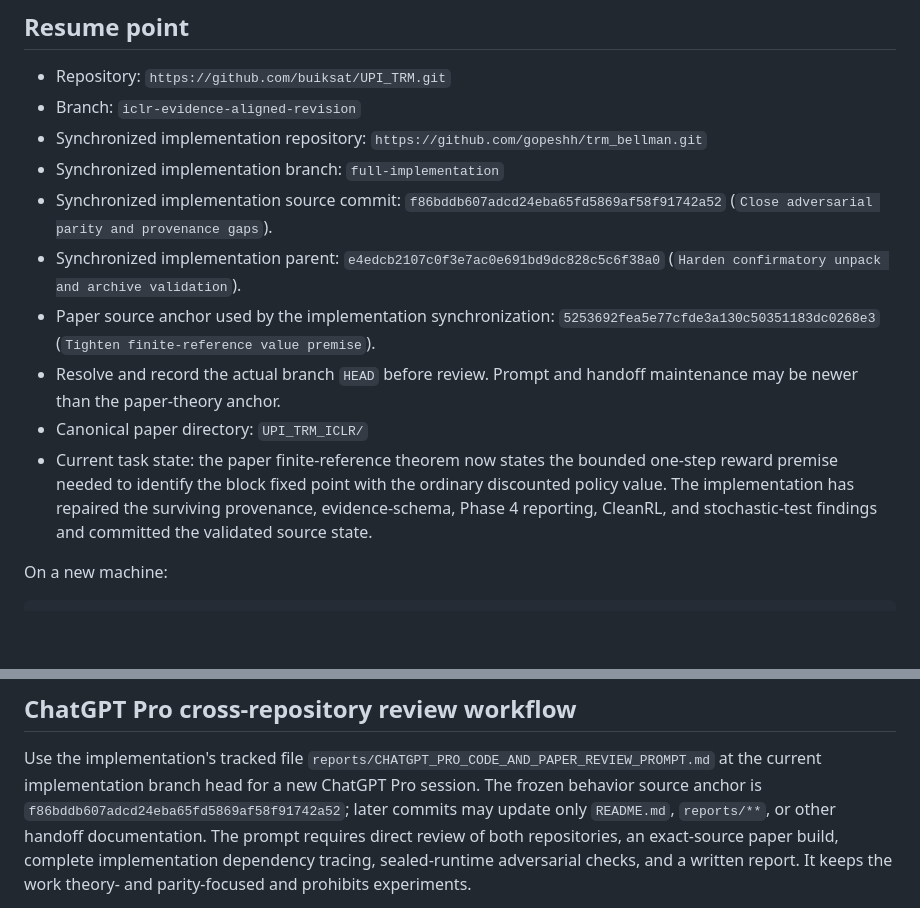
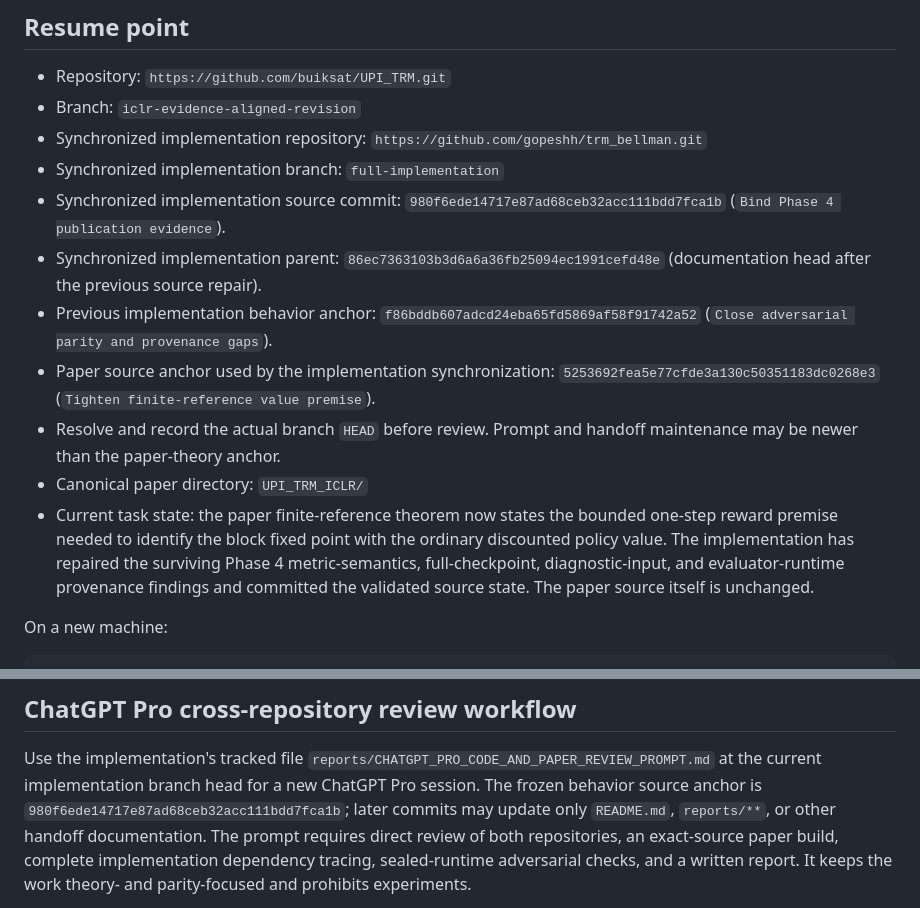
Before and after one commit to buiksat/UPI_TRM, a Markdown page: handoff.md, 2 parts joined by grey strips. GitHub-like rendering; blank space fills up the shorter version.

```diff
--- a/handoff.md
+++ b/handoff.md
@@ -8,16 +8,18 @@ Date: 2026-08-12
 - Branch: `iclr-evidence-aligned-revision`
 - Synchronized implementation repository: `https://github.com/gopeshh/trm_bellman.git`
 - Synchronized implementation branch: `full-implementation`
-- Synchronized implementation source commit: `f86bddb607adcd24eba65fd5869af58f91742a52` (`Close adversarial parity and provenance gaps`).
-- Synchronized implementation parent: `e4edcb2107c0f3e7ac0e691bd9dc828c5c6f38a0` (`Harden confirmatory unpack and archive validation`).
+- Synchronized implementation source commit: `980f6ede14717e87ad68ceb32acc111bdd7fca1b` (`Bind Phase 4 publication evidence`).
+- Synchronized implementation parent: `86ec7363103b3d6a6a36fb25094ec1991cefd48e` (documentation head after the previous source repair).
+- Previous implementation behavior anchor: `f86bddb607adcd24eba65fd5869af58f91742a52` (`Close adversarial parity and provenance gaps`).
 - Paper source anchor used by the implementation synchronization: `5253692fea5e77cfde3a130c50351183dc0268e3` (`Tighten finite-reference value premise`).
 - Resolve and record the actual branch `HEAD` before review. Prompt and handoff maintenance may be newer than the paper-theory anchor.
 - Canonical paper directory: `UPI_TRM_ICLR/`
 - Current task state: the paper finite-reference theorem now states the
   bounded one-step reward premise needed to identify the block fixed point
   with the ordinary discounted policy value. The implementation has repaired
-  the surviving provenance, evidence-schema, Phase 4 reporting, CleanRL, and
-  stochastic-test findings and committed the validated source state.
+  the surviving Phase 4 metric-semantics, full-checkpoint, diagnostic-input,
+  and evaluator-runtime provenance findings and committed the validated source
+  state. The paper source itself is unchanged.
 
 On a new machine:
 
@@ -237,7 +248,7 @@ Preserve these points in every future revision:
 Use the implementation's tracked file
 `reports/CHATGPT_PRO_CODE_AND_PAPER_REVIEW_PROMPT.md` at the current
 implementation branch head for a new ChatGPT Pro session. The frozen behavior
-source anchor is `f86bddb607adcd24eba65fd5869af58f91742a52`; later commits may update
+source anchor is `980f6ede14717e87ad68ceb32acc111bdd7fca1b`; later commits may update
 only `README.md`, `reports/**`, or other handoff documentation. The prompt
 requires direct review of both
 repositories, an exact-source paper build, complete implementation dependency
```
Also changed, not shown: other parts of handoff.md (+41 -32 lines).
